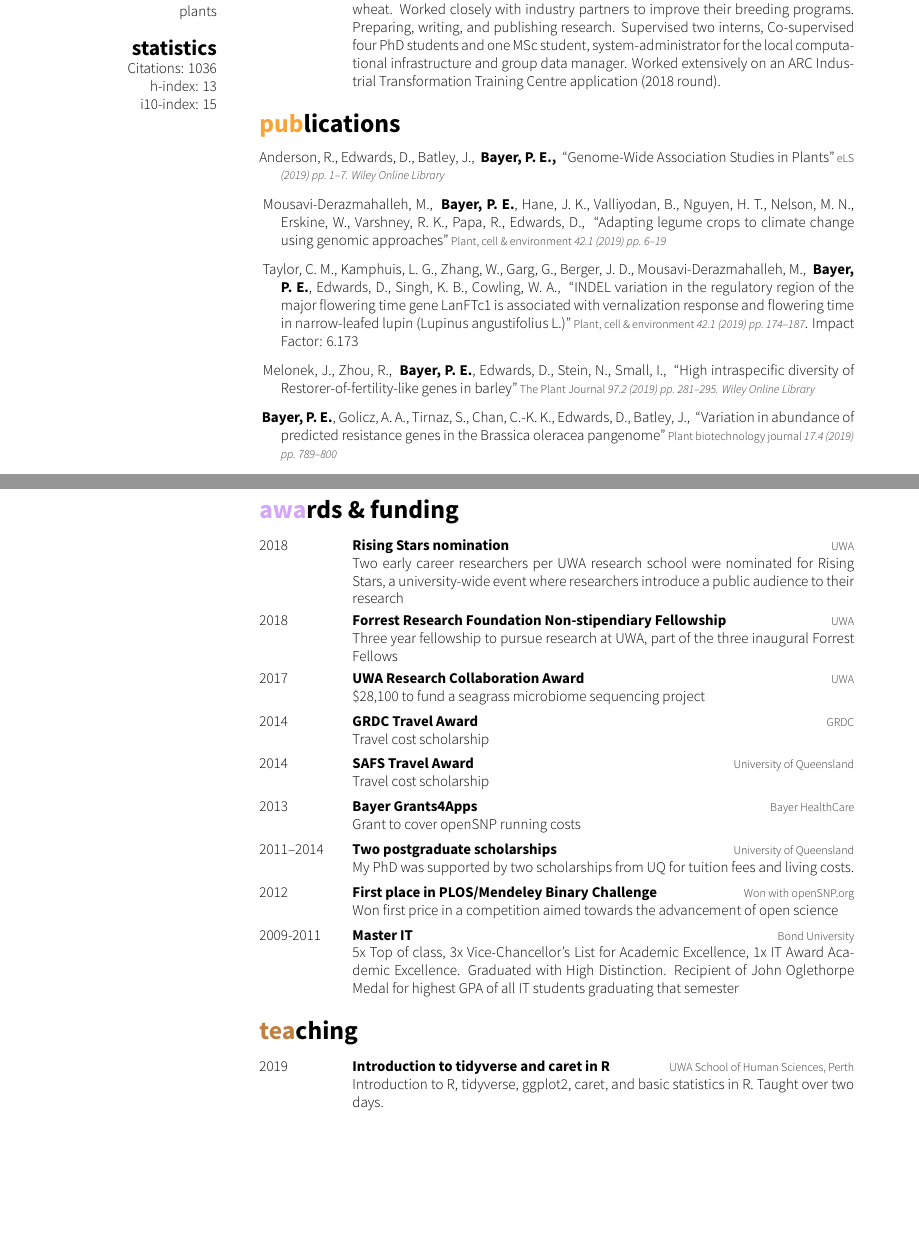
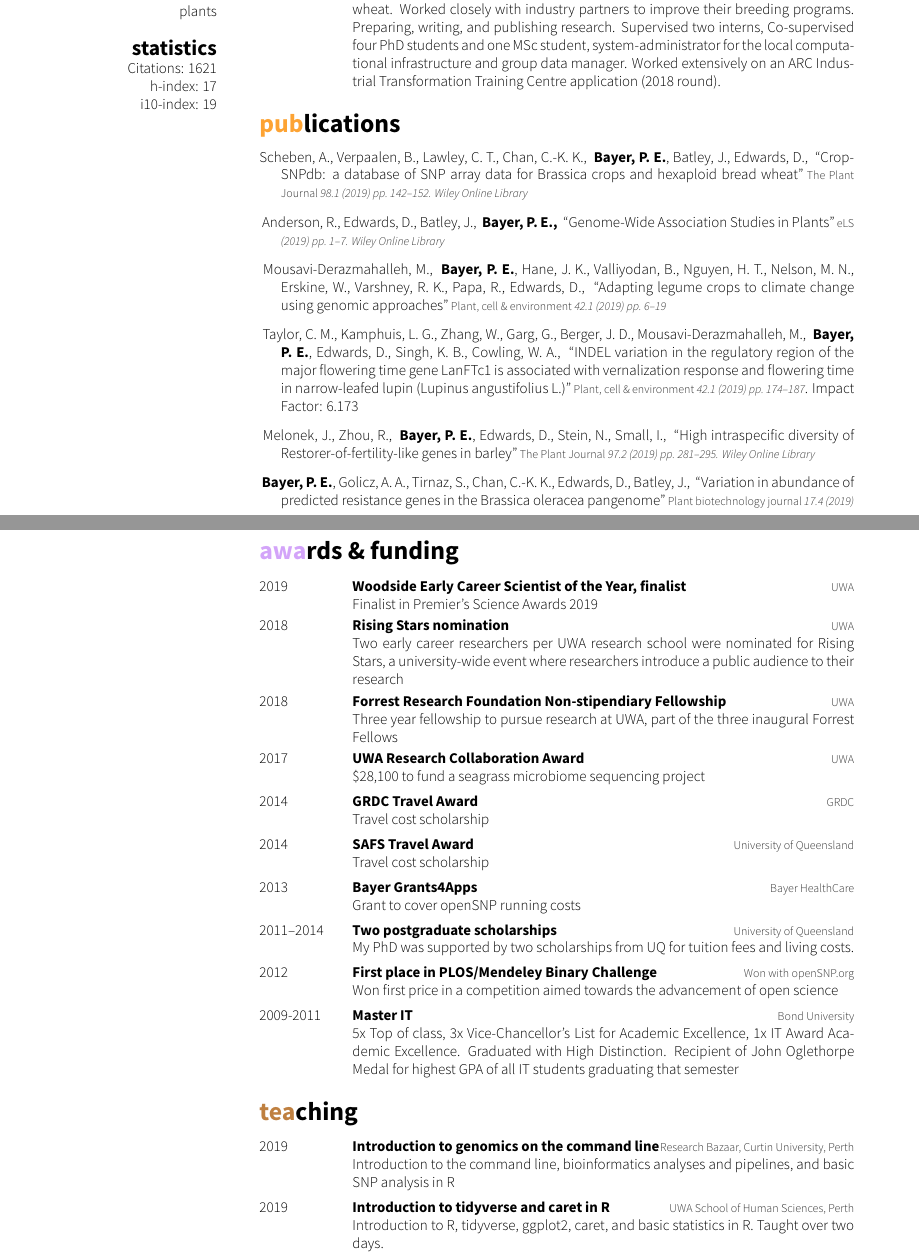
Before and after one commit to philippbayer/CV, a LaTeX CV (cv_10.tex, which reads bibliography.bib): two parts of pages 1 and 6 of 8, joined at a grey line, cut so that both start at the same text, the shorter picture padded with empty space. The pictures show the PDF file cv_10.pdf that the author committed with the source.

Commit message:
Add papers, awards

```diff
--- a/bibliography.bib
+++ b/bibliography.bib
@@ -418,3 +416,8 @@
   title={CropSNPdb: a database of SNP array data for Brassica crops and hexaploid bread wheat},
   author={Scheben, Armin and Verpaalen, Brent and Lawley, Cynthia T and Chan, Chon-Kit K and Bayer, Philipp E and Batley, Jacqueline and Edwards, David},
   journal={The Plant Journal},
+  volume={98},
+  number={1},
+  pages={142--152},
+  year={2019},
+  publisher={Wiley Online Library}
--- a/cv_10.tex
+++ b/cv_10.tex
@@ -224,6 +225,12 @@ using bioinformatic approaches}
 \begin{entrylist}
 %------------------------------------------------
 \entry
+{2019}
+{Woodside Early Career Scientist of the Year, finalist}
+{UWA}
+{Finalist in Premier's Science Awards 2019}
+%------------------------------------------------
+\entry
 {2018}
 {Rising Stars nomination}
 {UWA}
@@ -287,6 +294,11 @@ using bioinformatic approaches}
 \begin{entrylist}
 \entry
 {2019}
+{Introduction to genomics on the command line}
+{Research Bazaar, Curtin University, Perth}
+{Introduction to the command line, bioinformatics analyses and pipelines, and basic SNP analysis in R}
+\entry
+{2019}
 {Introduction to tidyverse and caret in R}
 {UWA School of Human Sciences, Perth}
 {Introduction to R, tidyverse, ggplot2, caret, and basic statistics in R. Taught over two days.}
```
Also changed, not shown: cv_10.pdf, bibliography.bib (5 more changed lines), cv_10.tex (18 more changed lines).
